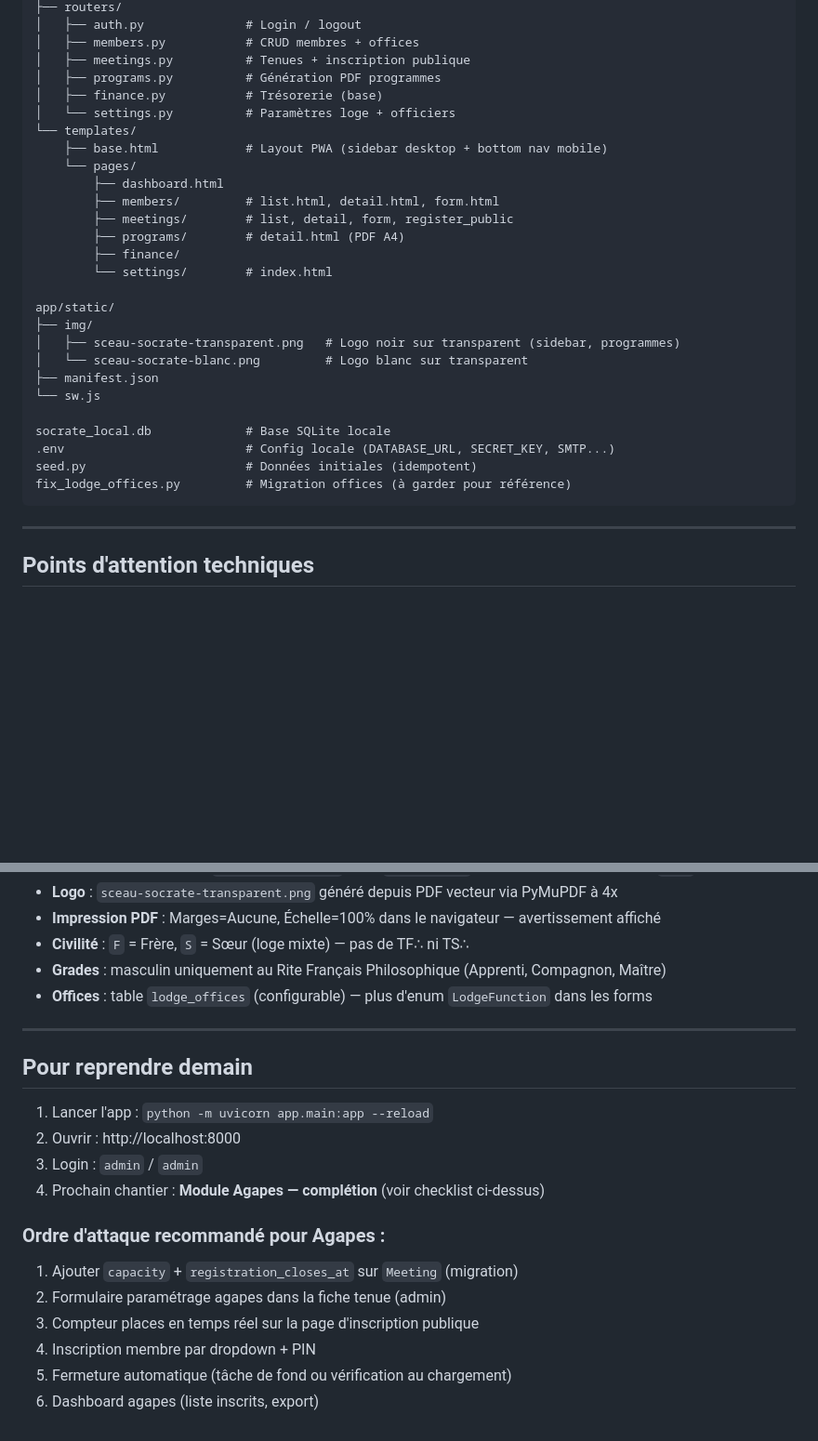
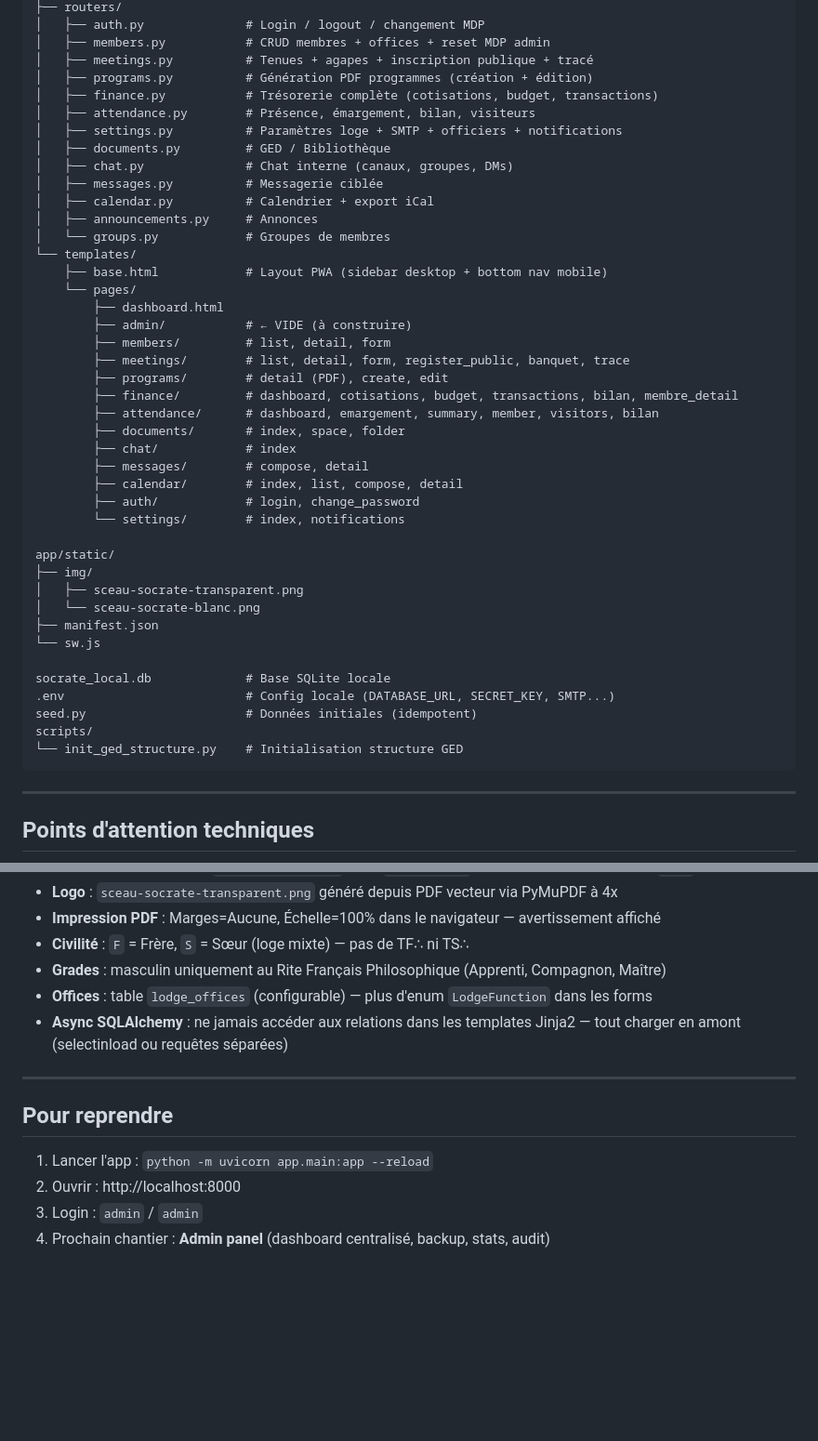
Before and after one commit to auerfr/portail_socrate, a Markdown page: STATUT.md, 2 parts joined by grey strips. Shown at 93% size. Drawn GitHub-style; blank space fills up the shorter version.

````diff
--- a/STATUT.md
+++ b/STATUT.md
@@ -135,31 +116,46 @@ app/
 ├── routers/
-│   ├── auth.py              # Login / logout
-│   ├── members.py           # CRUD membres + offices
-│   ├── meetings.py          # Tenues + inscription publique
-│   ├── programs.py          # Génération PDF programmes
-│   ├── finance.py           # Trésorerie (base)
-│   └── settings.py          # Paramètres loge + officiers
+│   ├── auth.py              # Login / logout / changement MDP
+│   ├── members.py           # CRUD membres + offices + reset MDP admin
+│   ├── meetings.py          # Tenues + agapes + inscription publique + tracé
+│   ├── programs.py          # Génération PDF programmes (création + édition)
+│   ├── finance.py           # Trésorerie complète (cotisations, budget, transactions)
+│   ├── attendance.py        # Présence, émargement, bilan, visiteurs
+│   ├── settings.py          # Paramètres loge + SMTP + officiers + notifications
+│   ├── documents.py         # GED / Bibliothèque
+│   ├── chat.py              # Chat interne (canaux, groupes, DMs)
+│   ├── messages.py          # Messagerie ciblée
+│   ├── calendar.py          # Calendrier + export iCal
+│   ├── announcements.py     # Annonces
+│   └── groups.py            # Groupes de membres
 └── templates/
     ├── base.html            # Layout PWA (sidebar desktop + bottom nav mobile)
     └── pages/
         ├── dashboard.html
-        ├── members/         # list.html, detail.html, form.html
-        ├── meetings/        # list, detail, form, register_public
-        ├── programs/        # detail.html (PDF A4)
-        ├── finance/
-        └── settings/        # index.html
+        ├── admin/           # ← VIDE (à construire)
+        ├── members/         # list, detail, form
+        ├── meetings/        # list, detail, form, register_public, banquet, trace
+        ├── programs/        # detail (PDF), create, edit
+        ├── finance/         # dashboard, cotisations, budget, transactions, bilan, membre_detail
+        ├── attendance/      # dashboard, emargement, summary, member, visitors, bilan
+        ├── documents/       # index, space, folder
+        ├── chat/            # index
+        ├── messages/        # compose, detail
+        ├── calendar/        # index, list, compose, detail
+        ├── auth/            # login, change_password
+        └── settings/        # index, notifications
 
 app/static/
 ├── img/
-│   ├── sceau-socrate-transparent.png   # Logo noir sur transparent (sidebar, programmes)
-│   └── sceau-socrate-blanc.png         # Logo blanc sur transparent
+│   ├── sceau-socrate-transparent.png
+│   └── sceau-socrate-blanc.png
 ├── manifest.json
 └── sw.js
 
 socrate_local.db             # Base SQLite locale
 .env                         # Config locale (DATABASE_URL, SECRET_KEY, SMTP...)
 seed.py                      # Données initiales (idempotent)
-fix_lodge_offices.py         # Migration offices (à garder pour référence)
+scripts/
+└── init_ged_structure.py    # Initialisation structure GED
 ```
 
 ---
@@ -174,20 +170,13 @@ fix_lodge_offices.py         # Migration offices (à garder pour référence)
 - **Civilité** : `F` = Frère, `S` = Sœur (loge mixte) — pas de TF∴ ni TS∴
 - **Grades** : masculin uniquement au Rite Français Philosophique (Apprenti, Compagnon, Maître)
 - **Offices** : table `lodge_offices` (configurable) — plus d'enum `LodgeFunction` dans les forms
+- **Async SQLAlchemy** : ne jamais accéder aux relations dans les templates Jinja2 — tout charger en amont (selectinload ou requêtes séparées)
 
 ---
 
-## Pour reprendre demain
+## Pour reprendre
 
 1. Lancer l'app : `python -m uvicorn app.main:app --reload`
 2. Ouvrir : http://localhost:8000
 3. Login : `admin` / `admin`
-4. Prochain chantier : **Module Agapes — complétion** (voir checklist ci-dessus)
-
-### Ordre d'attaque recommandé pour Agapes :
-1. Ajouter `capacity` + `registration_closes_at` sur `Meeting` (migration)
-2. Formulaire paramétrage agapes dans la fiche tenue (admin)
-3. Compteur places en temps réel sur la page d'inscription publique
-4. Inscription membre par dropdown + PIN
-5. Fermeture automatique (tâche de fond ou vérification au chargement)
-6. Dashboard agapes (liste inscrits, export)
+4. Prochain chantier : **Admin panel** (dashboard centralisé, backup, stats, audit)
````
Also changed, not shown: other parts of STATUT.md (+64 -83 lines).
